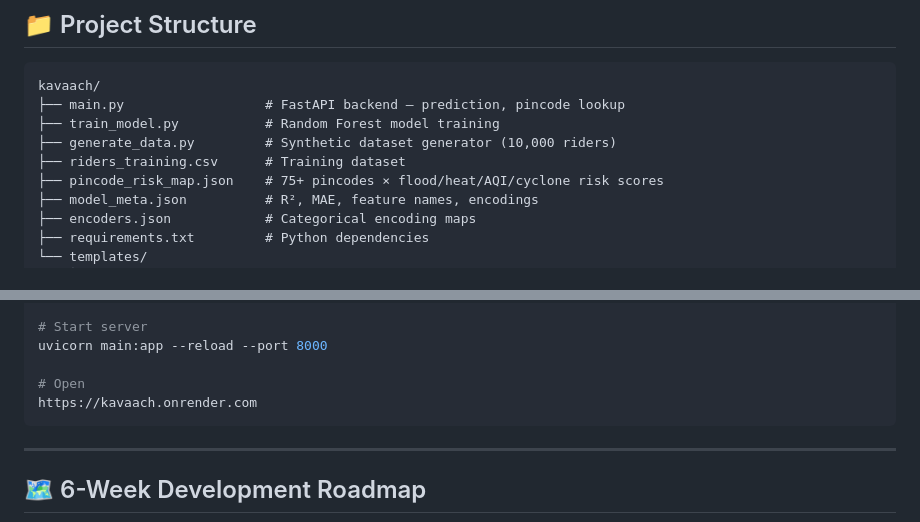
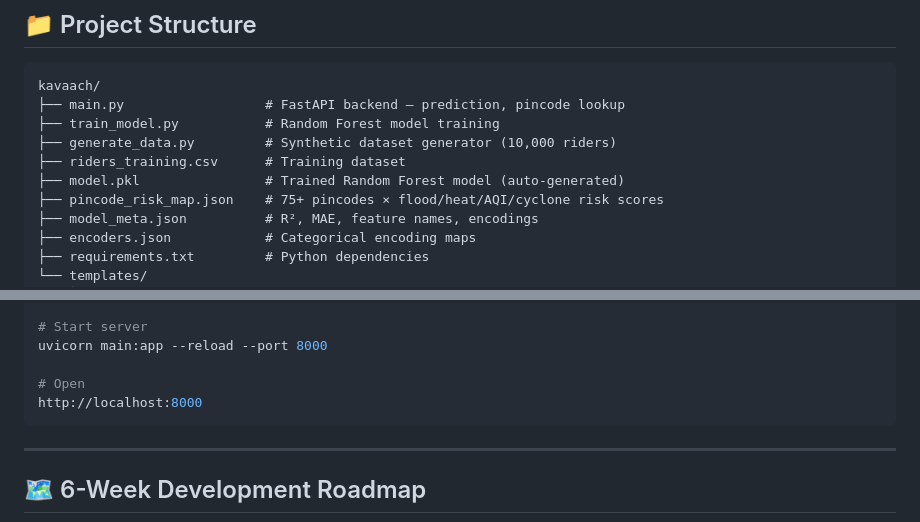
Before and after one commit to Rudra426/kavaach, a Markdown page: README.md, 2 parts joined by grey strips. Drawn GitHub-style.

Commit message:
Add model.pkl and update server URL in README
Updated README to include model.pkl file and local server URL.

````diff
--- a/README.md
+++ b/README.md
@@ -199,6 +199,7 @@ kavaach/
 ├── train_model.py           # Random Forest model training
 ├── generate_data.py         # Synthetic dataset generator (10,000 riders)
 ├── riders_training.csv      # Training dataset
+├── model.pkl                # Trained Random Forest model (auto-generated)
 ├── pincode_risk_map.json    # 75+ pincodes × flood/heat/AQI/cyclone risk scores
 ├── model_meta.json          # R², MAE, feature names, encodings
 ├── encoders.json            # Categorical encoding maps
@@ -225,7 +226,7 @@ python train_model.py
 uvicorn main:app --reload --port 8000
 
 # Open
-https://kavaach.onrender.com
+http://localhost:8000
 ```
 
 ---
````
